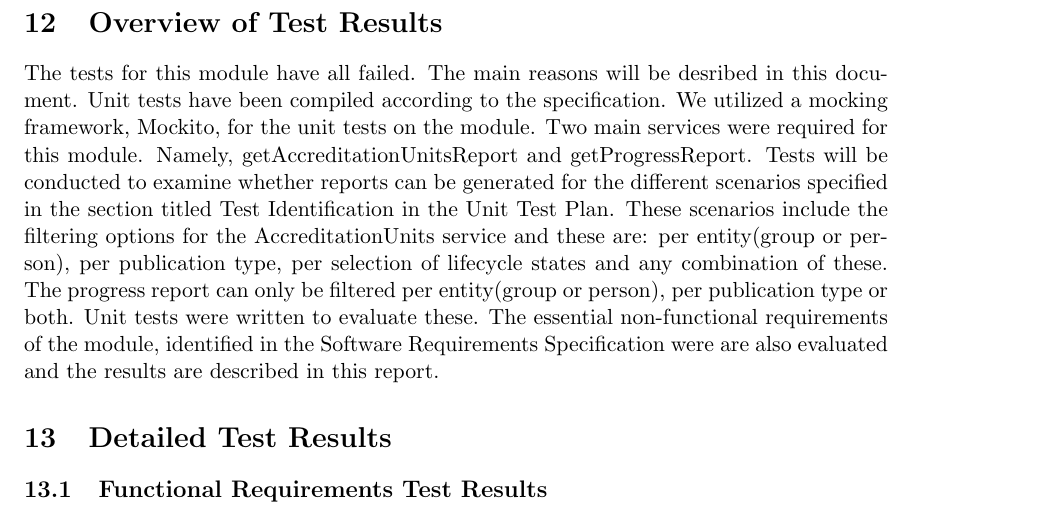
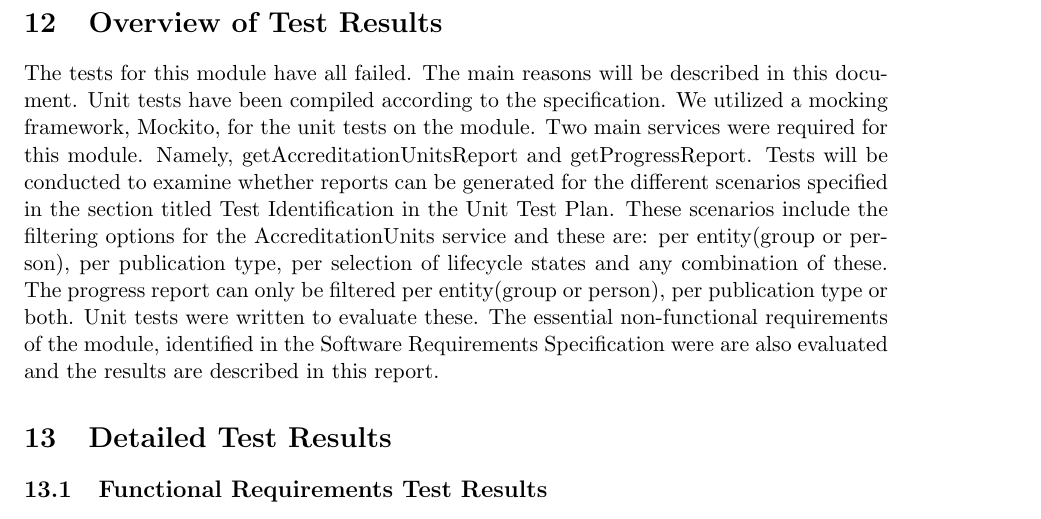
Before and after one commit to psengelke/COS730-Testing-Assignment-Reporting, a LaTeX document (docs/master.tex, which reads docs/UnitTestReport/utrBody.tex): part of page 14 of 17, cut so that both start at the same text. Compiled offline with pdfLaTeX.

Commit message:
small fixes

```diff
--- a/docs/UnitTestReport/utrBody.tex
+++ b/docs/UnitTestReport/utrBody.tex
@@ -1,7 +1,7 @@
 
 \section{Overview of Test Results}
 \label{sec:overviewResults}
-The tests for this module have all failed. The main reasons will be desribed in this document. Unit tests have been compiled according to the specification. We utilized a mocking framework, Mockito, for the unit tests on the module. Two main services were required for this module. Namely, getAccreditationUnitsReport and  getProgressReport. Tests will be conducted to examine whether reports can be generated for the different scenarios specified in the section titled Test Identification in the Unit Test Plan. These scenarios include the filtering options for the AccreditationUnits service and these are: per entity(group or person), per publication type, per selection of lifecycle states and any combination of these. The progress report can only be filtered per entity(group or person), per publication type or both. Unit tests were written to evaluate these. The essential non-functional requirements of the module, identified in the Software Requirements Specification were are also evaluated and the results are described in this report.
+The tests for this module have all failed. The main reasons will be described in this document. Unit tests have been compiled according to the specification. We utilized a mocking framework, Mockito, for the unit tests on the module. Two main services were required for this module. Namely, getAccreditationUnitsReport and  getProgressReport. Tests will be conducted to examine whether reports can be generated for the different scenarios specified in the section titled Test Identification in the Unit Test Plan. These scenarios include the filtering options for the AccreditationUnits service and these are: per entity(group or person), per publication type, per selection of lifecycle states and any combination of these. The progress report can only be filtered per entity(group or person), per publication type or both. Unit tests were written to evaluate these. The essential non-functional requirements of the module, identified in the Software Requirements Specification were are also evaluated and the results are described in this report.
 \section{Detailed Test Results}
 \label{sec:detailedResults}
 \subsection{Functional Requirements Test Results}
```
